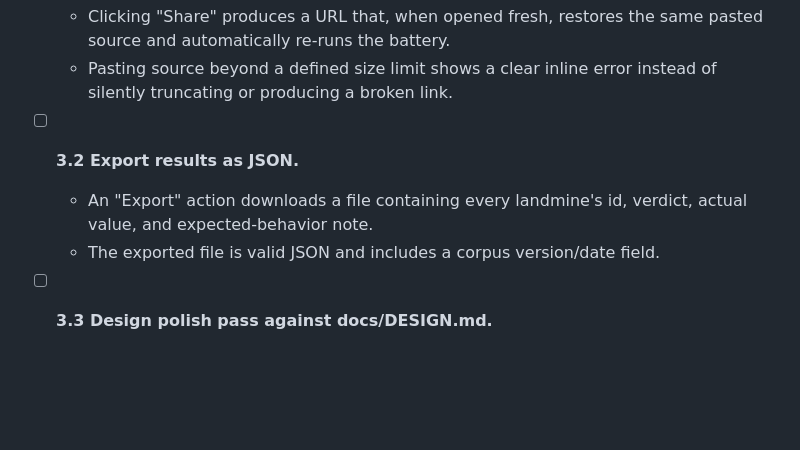
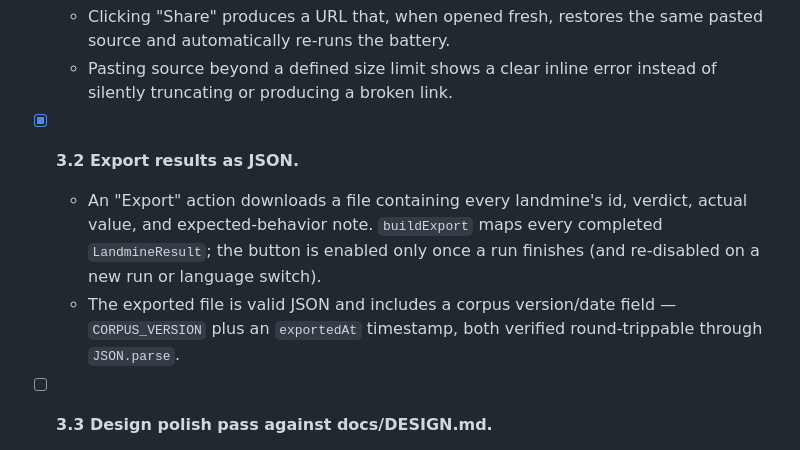
Before and after one commit to ctkrug/chronofuzz, a Markdown page: docs/BACKLOG.md, the part around the change. Rendered like a GitHub page; blank space fills up the shorter version.

Commit message:
docs(backlog): mark story 3.2 (export results as JSON) complete

```diff
--- a/docs/BACKLOG.md
+++ b/docs/BACKLOG.md
@@ -65,10 +65,12 @@ land before anything else — see `docs/VISION.md`.
   - Pasting source beyond a defined size limit shows a clear inline error instead of silently
     truncating or producing a broken link.
 
-- [ ] **3.2 Export results as JSON.**
+- [x] **3.2 Export results as JSON.**
   - An "Export" action downloads a file containing every landmine's id, verdict, actual value,
-    and expected-behavior note.
-  - The exported file is valid JSON and includes a corpus version/date field.
+    and expected-behavior note. `buildExport` maps every completed `LandmineResult`; the button
+    is enabled only once a run finishes (and re-disabled on a new run or language switch).
+  - The exported file is valid JSON and includes a corpus version/date field — `CORPUS_VERSION`
+    plus an `exportedAt` timestamp, both verified round-trippable through `JSON.parse`.
 
 - [ ] **3.3 Design polish pass against docs/DESIGN.md.**
   - Page verified at 390/768/1440 widths per `docs/DESIGN.md`'s D3 self-review checklist, with
```
